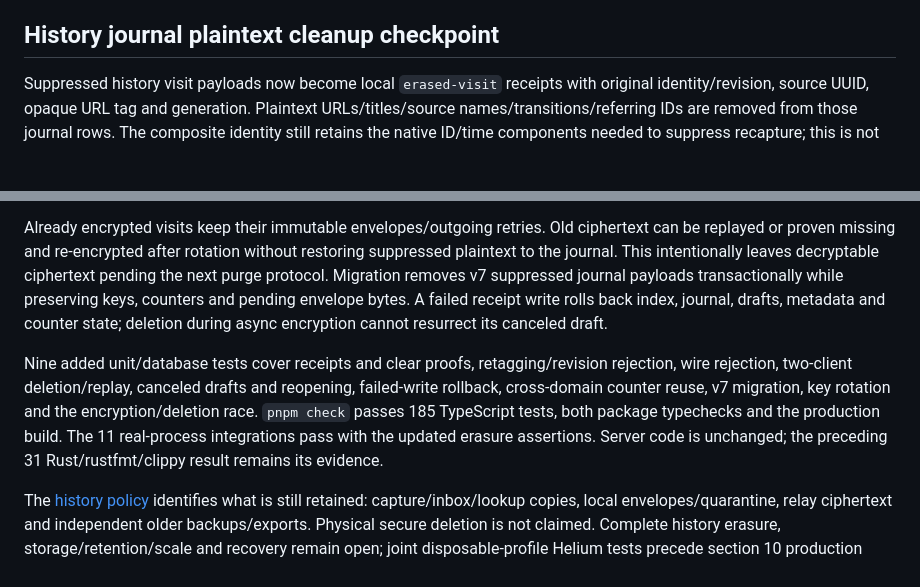
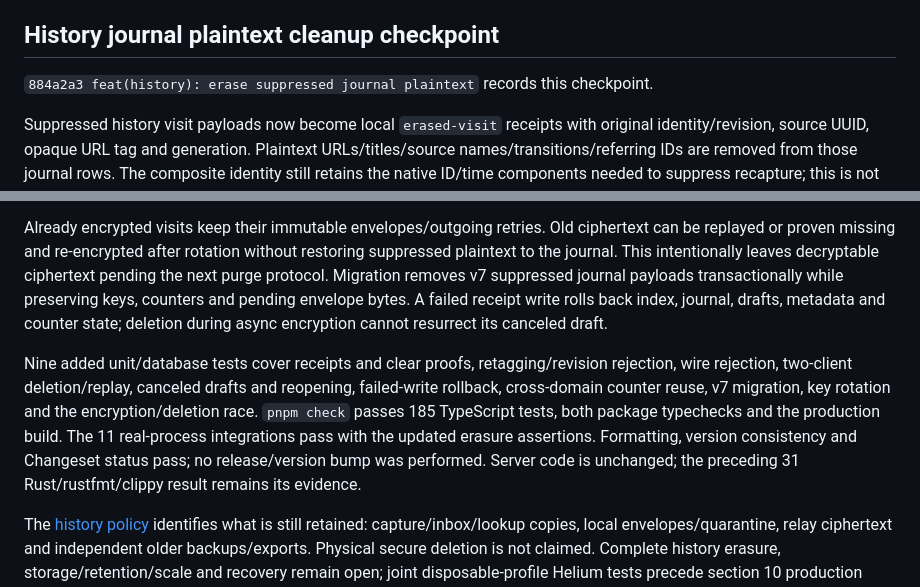
Before and after one commit to mikr13/helium-synk, a Markdown page: docs/progress.md, 2 parts joined by grey strips. Drawn GitHub-style; blank space fills up the shorter version.

Commit message:
docs: record history journal cleanup checkpoint

```diff
--- a/docs/progress.md
+++ b/docs/progress.md
@@ -138,12 +138,14 @@ Saved local evidence: `work/branding/dark-dashboard-desktop.png`, `dark-dashboar
 
 ## History journal plaintext cleanup checkpoint
 
+`884a2a3 feat(history): erase suppressed journal plaintext` records this checkpoint.
+
 Suppressed history visit payloads now become local `erased-visit` receipts with original identity/revision, source UUID, opaque URL tag and generation. Plaintext URLs/titles/source names/transitions/referring IDs are removed from those journal rows. The composite identity still retains the native ID/time components needed to suppress recapture; this is not anonymization. Receipts require a corresponding deletion/clear proof and retain author-counter validation. The ordinary wire validator rejects local receipt actions.
 
 IndexedDB schema 8 separately retains receipts for canceled unencrypted drafts; no content from those drafts is uploaded. Counters are never rewound. A clear received while a visit is only a draft now leaves private suppression metadata on its source, rather than sending the canceled visit to peers. The cross-stack test explicitly verifies common visible timelines/barriers, local canceled identity retention, unchanged existing envelopes and absence of journal plaintext in both exports. Peer receipt/frontier metadata need not match for operations never published.
 
 Already encrypted visits keep their immutable envelopes/outgoing retries. Old ciphertext can be replayed or proven missing and re-encrypted after rotation without restoring suppressed plaintext to the journal. This intentionally leaves decryptable ciphertext pending the next purge protocol. Migration removes v7 suppressed journal payloads transactionally while preserving keys, counters and pending envelope bytes. A failed receipt write rolls back index, journal, drafts, metadata and counter state; deletion during async encryption cannot resurrect its canceled draft.
 
-Nine added unit/database tests cover receipts and clear proofs, retagging/revision rejection, wire rejection, two-client deletion/replay, canceled drafts and reopening, failed-write rollback, cross-domain counter reuse, v7 migration, key rotation and the encryption/deletion race. `pnpm check` passes 185 TypeScript tests, both package typechecks and the production build. The 11 real-process integrations pass with the updated erasure assertions. Server code is unchanged; the preceding 31 Rust/rustfmt/clippy result remains its evidence.
+Nine added unit/database tests cover receipts and clear proofs, retagging/revision rejection, wire rejection, two-client deletion/replay, canceled drafts and reopening, failed-write rollback, cross-domain counter reuse, v7 migration, key rotation and the encryption/deletion race. `pnpm check` passes 185 TypeScript tests, both package typechecks and the production build. The 11 real-process integrations pass with the updated erasure assertions. Formatting, version consistency and Changeset status pass; no release/version bump was performed. Server code is unchanged; the preceding 31 Rust/rustfmt/clippy result remains its evidence.
 
 The [history policy](history.md) identifies what is still retained: capture/inbox/lookup copies, local envelopes/quarantine, relay ciphertext and independent older backups/exports. Physical secure deletion is not claimed. Complete history erasure, storage/retention/scale and recovery remain open; joint disposable-profile Helium tests precede section 10 production hosting. Both checklist copies track this checkpoint. No whole milestone exit gate is complete.
```
Also changed, not shown: docs/plan.md (+3 -1 lines).
